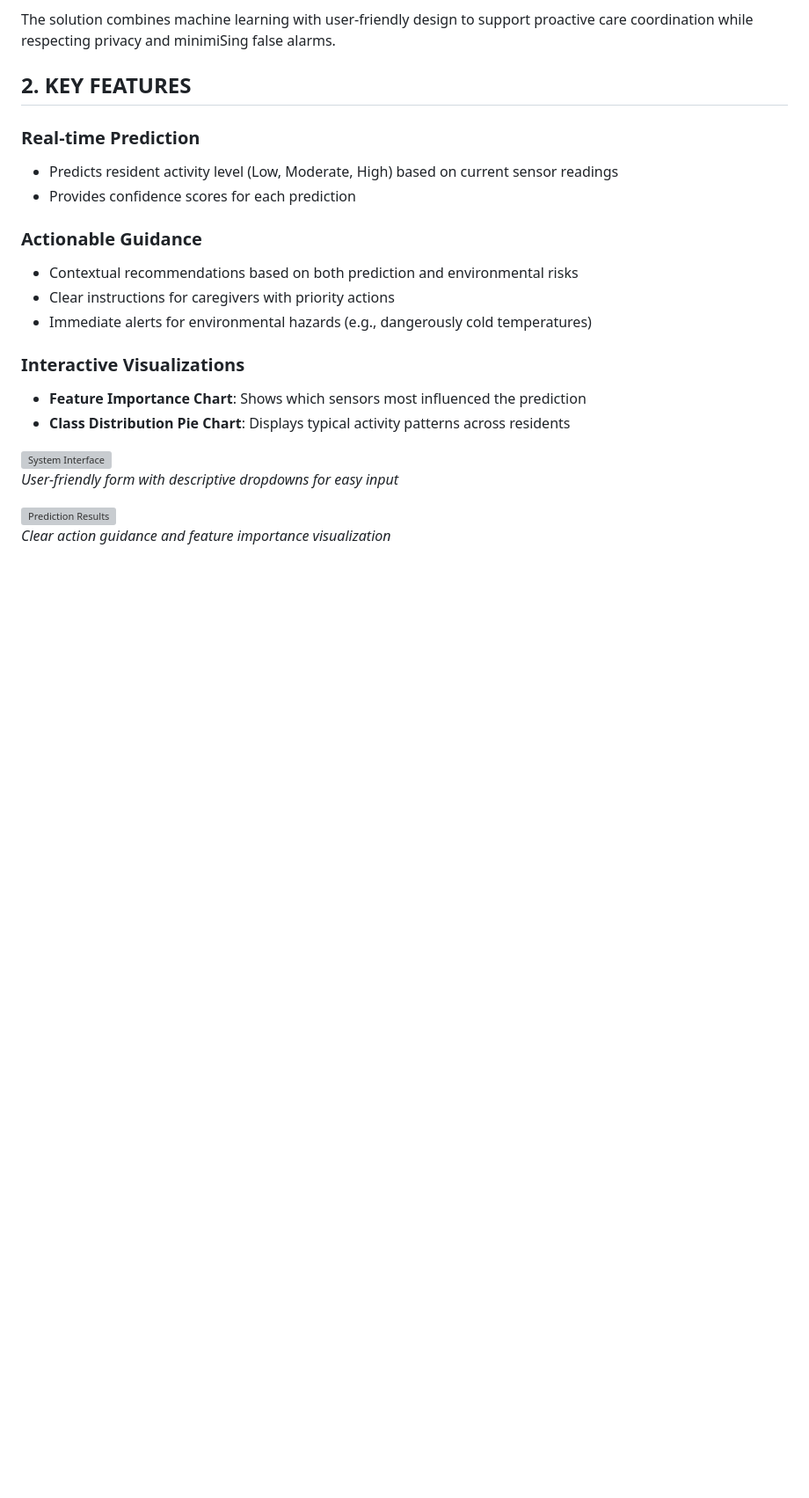
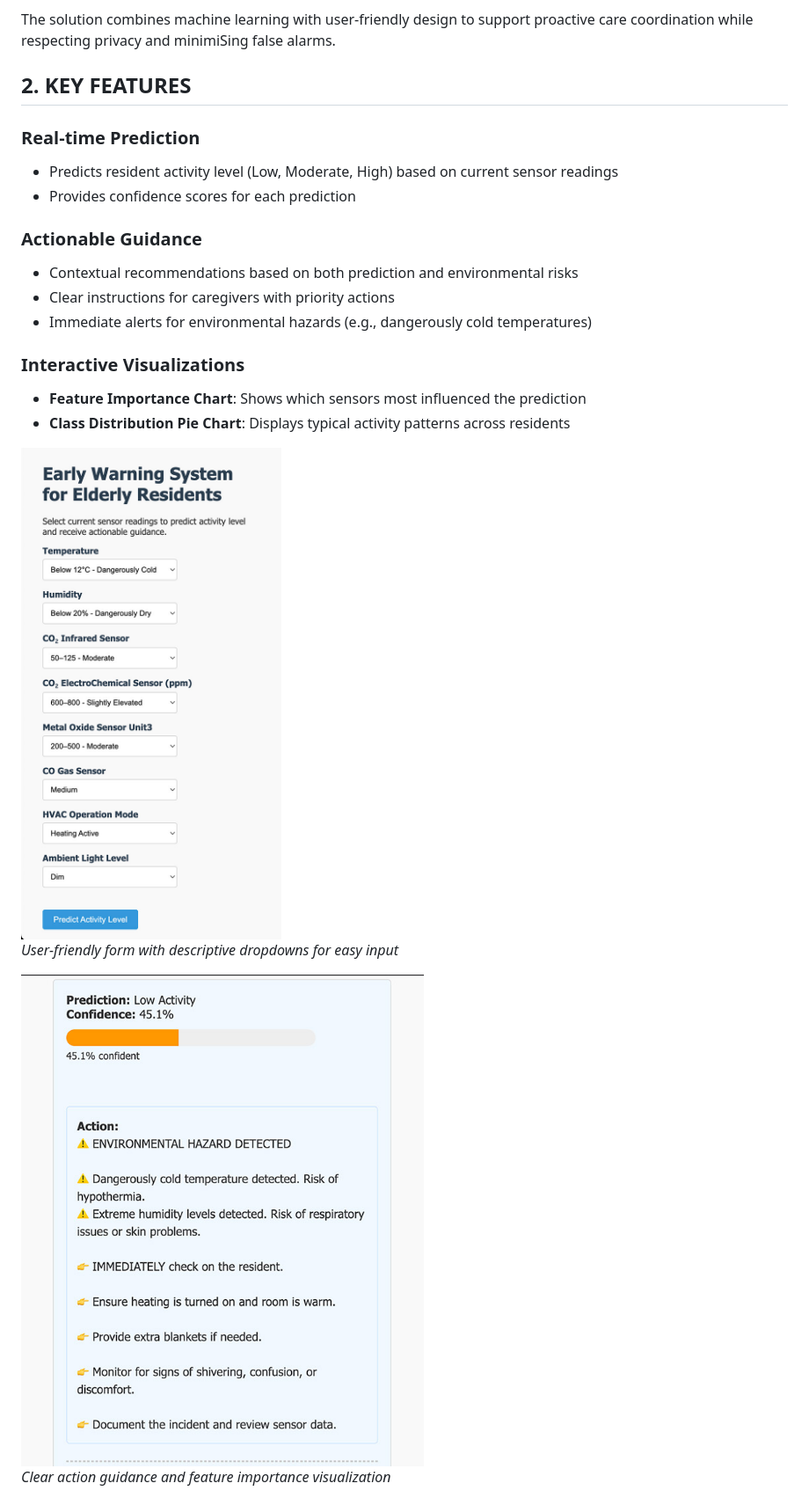
Before and after one commit to rodriguesnoel/elderly-early-warning-system, a Markdown page: README.md, the part around one of its changes. Shown at 88% size. GitHub-like rendering; blank space fills up the shorter version; grey boxes are pictures that could not be loaded.

```diff
--- a/README.md
+++ b/README.md
@@ -30,9 +30,9 @@ The solution combines machine learning with user-friendly design to support proa
 - **Feature Importance Chart**: Shows which sensors most influenced the prediction
 - **Class Distribution Pie Chart**: Displays typical activity patterns across residents
 
-![System Interface](images/screenshot01.png)
+![System Interface](images/screenshot01.jpg)
 *User-friendly form with descriptive dropdowns for easy input*
 
-![Prediction Results](images/screenshot02.png)
+![Prediction Results](images/screenshot02.jpg)
 *Clear action guidance and feature importance visualization*
 
```
Also changed, not shown: other parts of README.md (+1 -1 lines).
